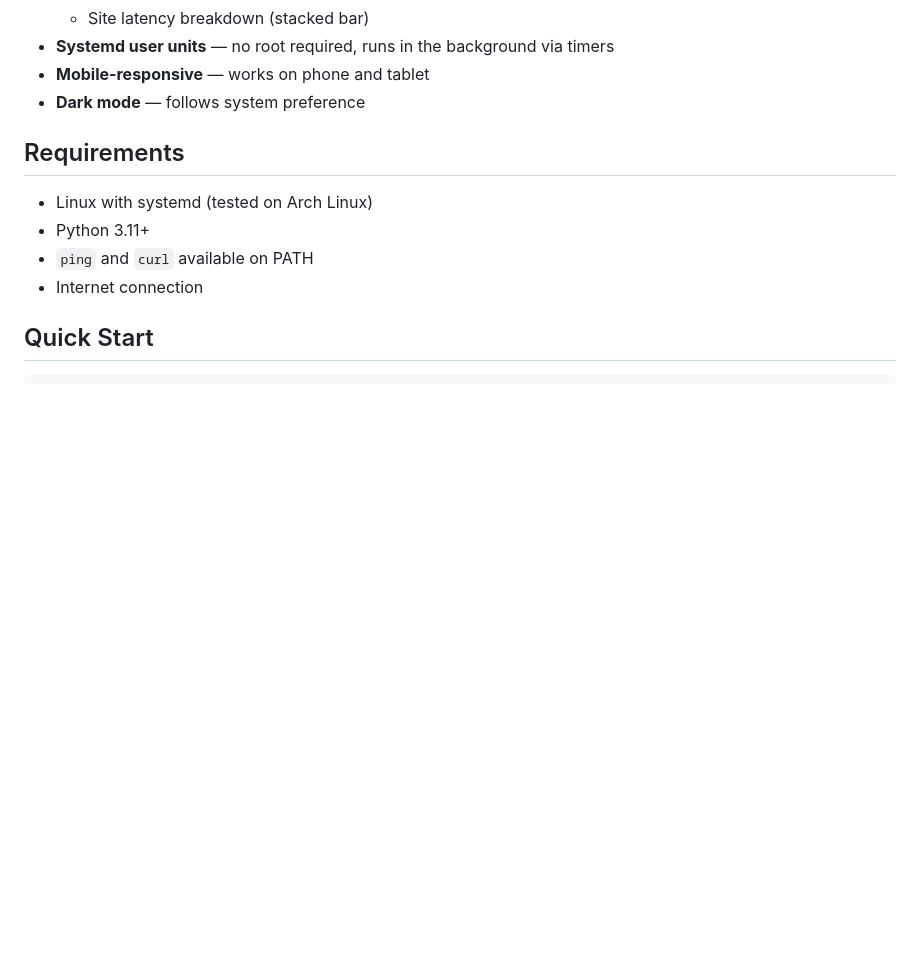
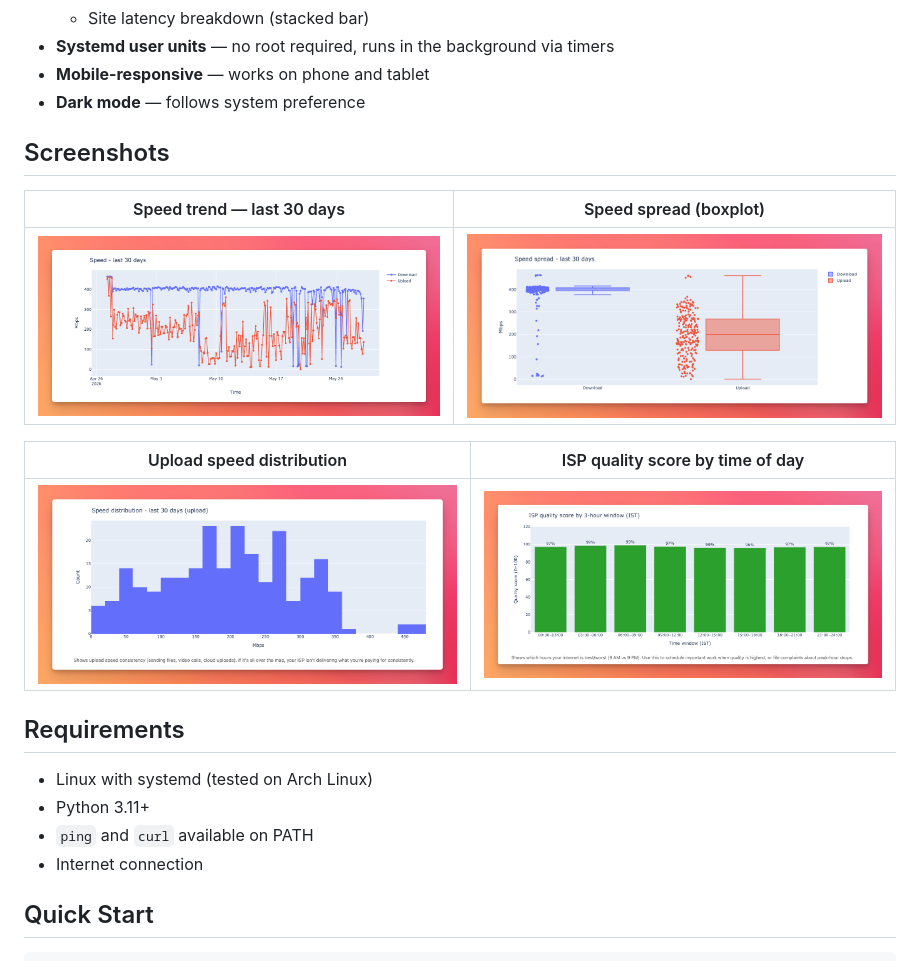
Before and after one commit to prasannakumarr/internet-quality-monitor, a Markdown page: README.md, the part around the change. Drawn GitHub-style; pictures changed too: graphs/isp-internet-quality-monitor2.png (added), graphs/isp-internet-quality-monitor3.png (added), graphs/isp-internet-quality-monitor4.png (added); blank space fills up the shorter version.

Commit message:
pushing the graphs
pushing the graphs

```diff
--- a/README.md
+++ b/README.md
@@ -18,6 +18,16 @@ A self-hosted dashboard that measures your internet speed and latency every 3 ho
 - **Systemd user units** — no root required, runs in the background via timers
 - **Mobile-responsive** — works on phone and tablet
 - **Dark mode** — follows system preference
+
+## Screenshots
+
+| Speed trend — last 30 days | Speed spread (boxplot) |
+|---|---|
+| ![Speed trend over 30 days](graphs/isp-internet-quality-monitor2.png) | ![Download vs upload spread](graphs/isp-internet-quality-monitor3.png) |
+
+| Upload speed distribution | ISP quality score by time of day |
+|---|---|
+| ![Upload speed histogram](graphs/isp-internet-quality-monitor4.png) | ![Quality score by 3-hour window](graphs/isp-internet-quality-monitor6.png) |
 
 ## Requirements
 
```
